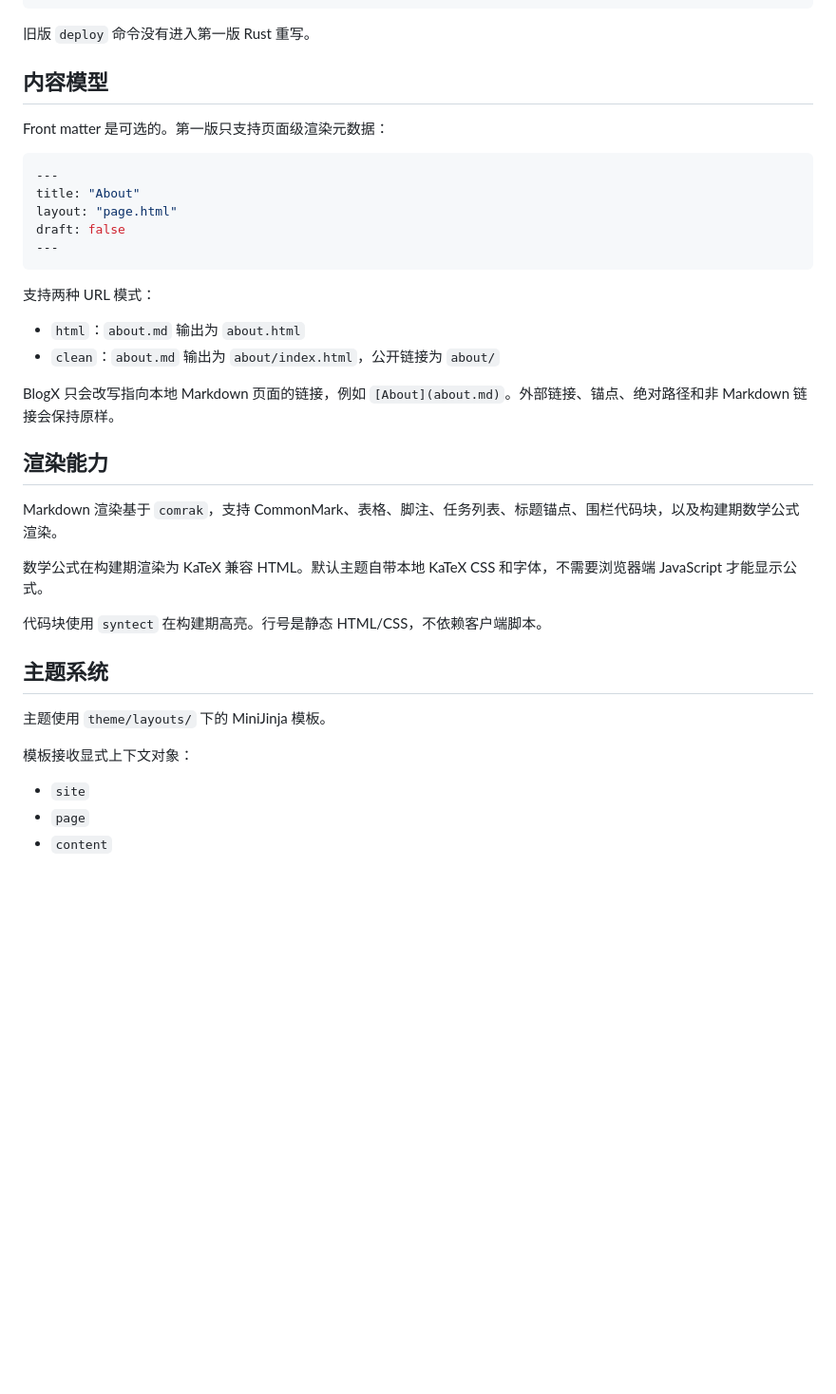
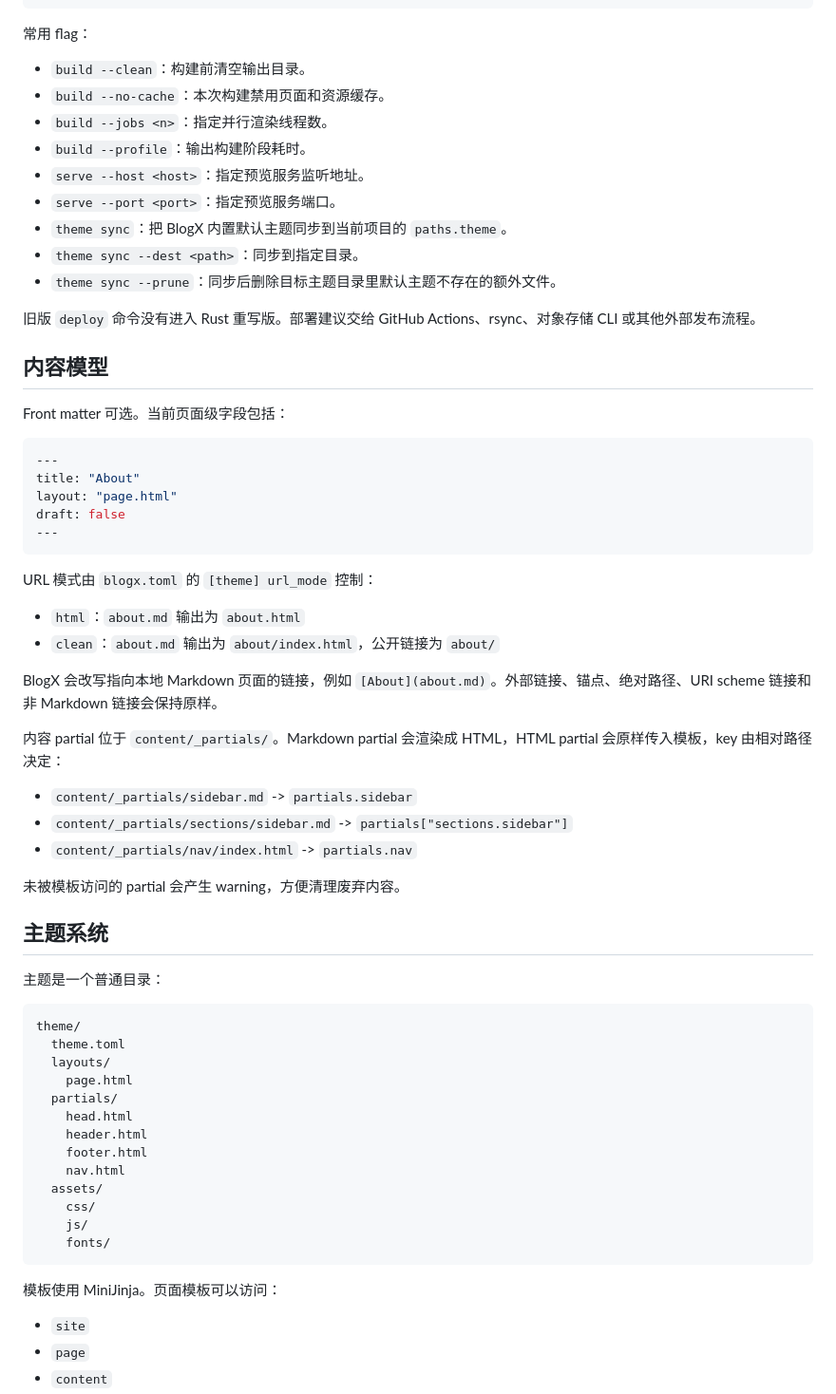
Before and after one commit to faithleysath/BlogX, a Markdown page: README.md, the part around one of its changes. Shown at 95% size. Rendered like a GitHub page; blank space fills up the shorter version.

````diff
--- a/README.md
+++ b/README.md
@@ -73,11 +89,23 @@ blogx theme sync --prune
 blogx clean
 ```
 
-旧版 `deploy` 命令没有进入第一版 Rust 重写。
+常用 flag：
+
+- `build --clean`：构建前清空输出目录。
+- `build --no-cache`：本次构建禁用页面和资源缓存。
+- `build --jobs <n>`：指定并行渲染线程数。
+- `build --profile`：输出构建阶段耗时。
+- `serve --host <host>`：指定预览服务监听地址。
+- `serve --port <port>`：指定预览服务端口。
+- `theme sync`：把 BlogX 内置默认主题同步到当前项目的 `paths.theme`。
+- `theme sync --dest <path>`：同步到指定目录。
+- `theme sync --prune`：同步后删除目标主题目录里默认主题不存在的额外文件。
+
+旧版 `deploy` 命令没有进入 Rust 重写版。部署建议交给 GitHub Actions、rsync、对象存储 CLI 或其他外部发布流程。
 
 ## 内容模型
 
-Front matter 是可选的。第一版只支持页面级渲染元数据：
+Front matter 可选。当前页面级字段包括：
 
 ```yaml
 ---
@@ -87,26 +115,42 @@ draft: false
 ---
 ```
 
-支持两种 URL 模式：
+URL 模式由 `blogx.toml` 的 `[theme] url_mode` 控制：
 
 - `html`：`about.md` 输出为 `about.html`
 - `clean`：`about.md` 输出为 `about/index.html`，公开链接为 `about/`
 
-BlogX 只会改写指向本地 Markdown 页面的链接，例如 `[About](about.md)`。外部链接、锚点、绝对路径和非 Markdown 链接会保持原样。
+BlogX 会改写指向本地 Markdown 页面的链接，例如 `[About](about.md)`。外部链接、锚点、绝对路径、URI scheme 链接和非 Markdown 链接会保持原样。
 
-## 渲染能力
+内容 partial 位于 `content/_partials/`。Markdown partial 会渲染成 HTML，HTML partial 会原样传入模板，key 由相对路径决定：
 
-Markdown 渲染基于 `comrak`，支持 CommonMark、表格、脚注、任务列表、标题锚点、围栏代码块，以及构建期数学公式渲染。
+- `content/_partials/sidebar.md` -> `partials.sidebar`
+- `content/_partials/sections/sidebar.md` -> `partials["sections.sidebar"]`
+- `content/_partials/nav/index.html` -> `partials.nav`
 
-数学公式在构建期渲染为 KaTeX 兼容 HTML。默认主题自带本地 KaTeX CSS 和字体，不需要浏览器端 JavaScript 才能显示公式。
-
-代码块使用 `syntect` 在构建期高亮。行号是静态 HTML/CSS，不依赖客户端脚本。
+未被模板访问的 partial 会产生 warning，方便清理废弃内容。
 
 ## 主题系统
 
-主题使用 `theme/layouts/` 下的 MiniJinja 模板。
+主题是一个普通目录：
 
-模板接收显式上下文对象：
+```text
+theme/
+  theme.toml
+  layouts/
+    page.html
+  partials/
+    head.html
+    header.html
+    footer.html
+    nav.html
+  assets/
+    css/
+    js/
+    fonts/
+```
+
+模板使用 MiniJinja。页面模板可以访问：
 
 - `site`
 - `page`
````
Also changed, not shown: other parts of README.md (+149 -59 lines).
